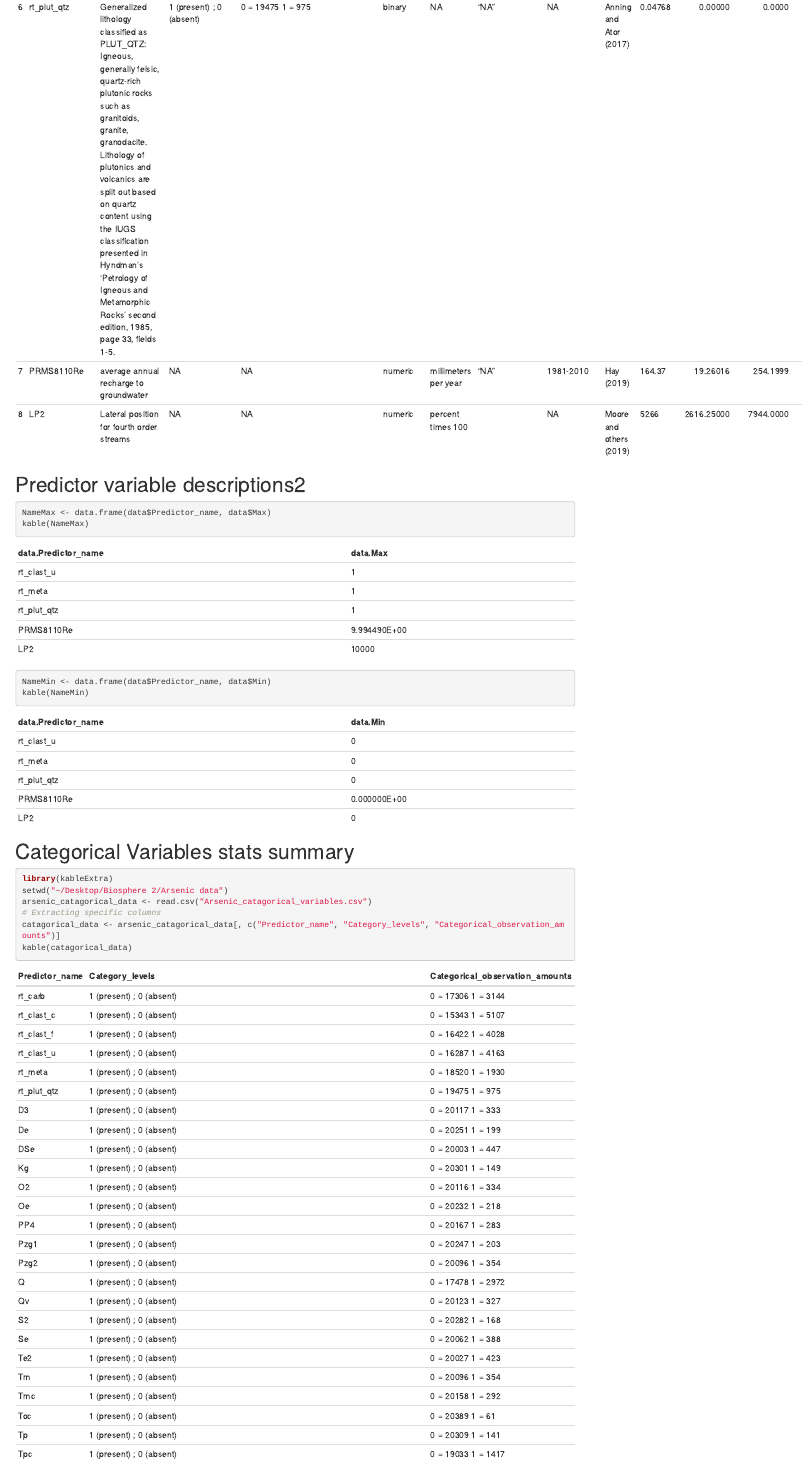
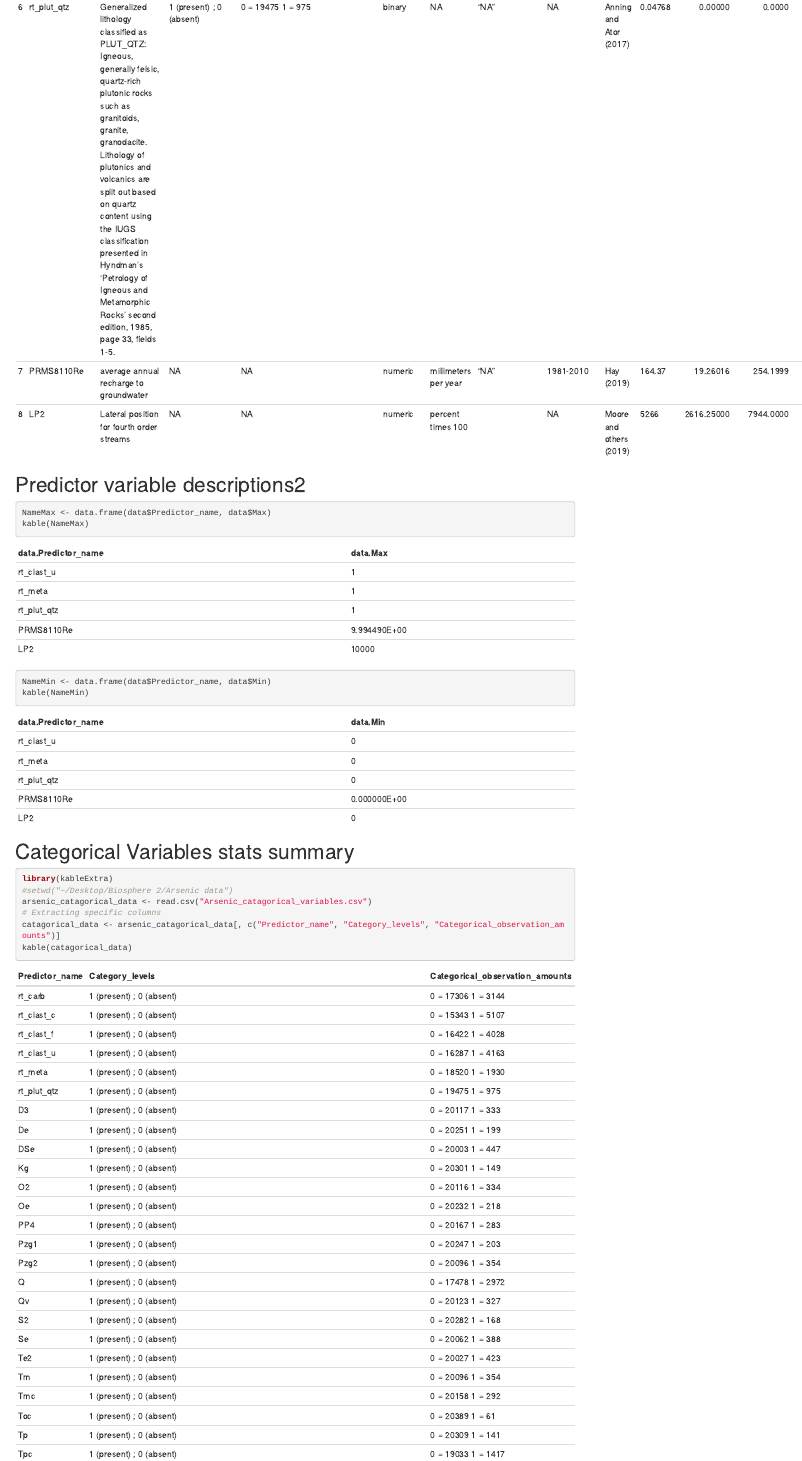
Before and after one commit to jhoov07/coPlateauWaterQuality, an R Markdown document (02_scripts/Arsenic data.Rmd): the page in a window 1100 px wide, from 1620 px down. Rendered offline with R 4.5, knitr and Pandoc, with nearby package versions.

Commit message:
Minor comments

````diff
--- a/02_scripts/Arsenic data.Rmd
+++ b/02_scripts/Arsenic data.Rmd
@@ -173,7 +175,7 @@ kable(NameMin)
 
 ```{r arsenic_catagorical_data, include=TRUE}
 library(kableExtra)
-setwd("~/Desktop/Biosphere 2/Arsenic data")
+#setwd("~/Desktop/Biosphere 2/Arsenic data")
 arsenic_catagorical_data <- read.csv("Arsenic_catagorical_variables.csv")
 # Extracting specific columns
 catagorical_data <- arsenic_catagorical_data[, c("Predictor_name", "Category_levels", "Categorical_observation_amounts")]
````
Also changed, not shown: 02_scripts/Arsenic data.Rmd (2 more changed lines).
